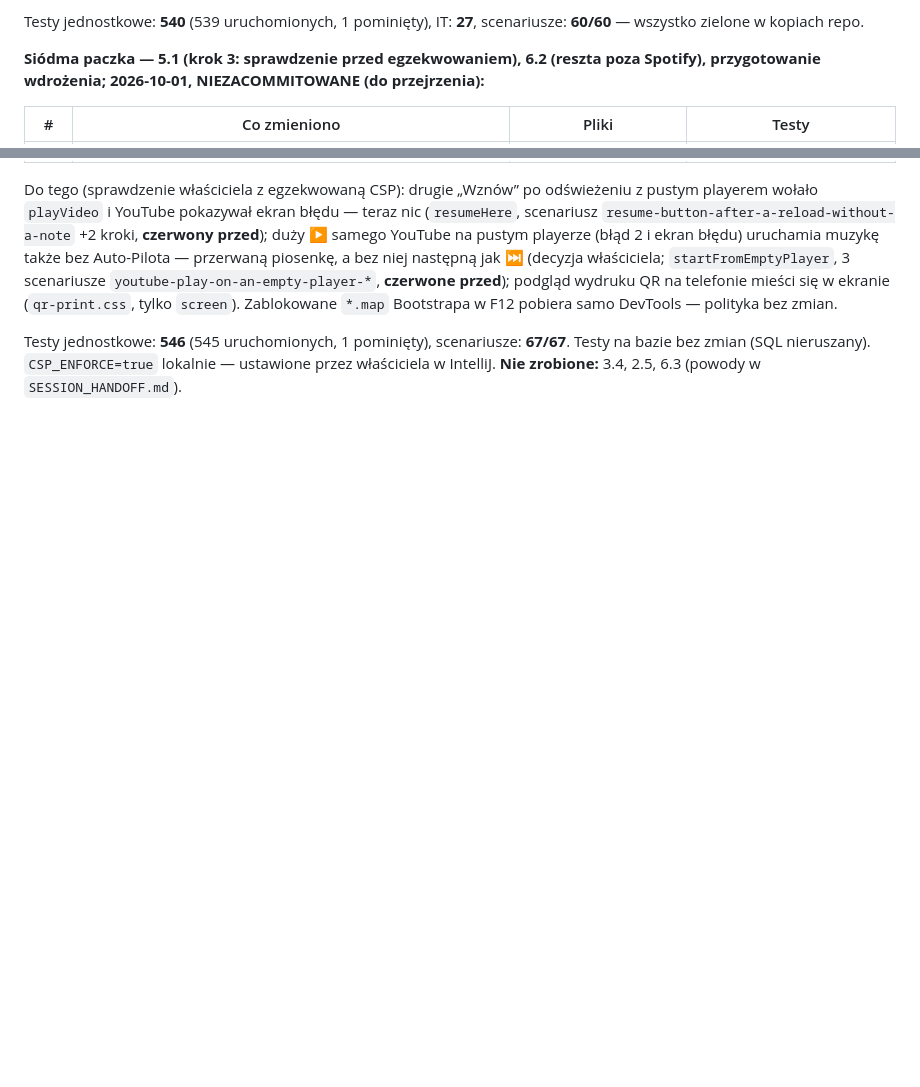
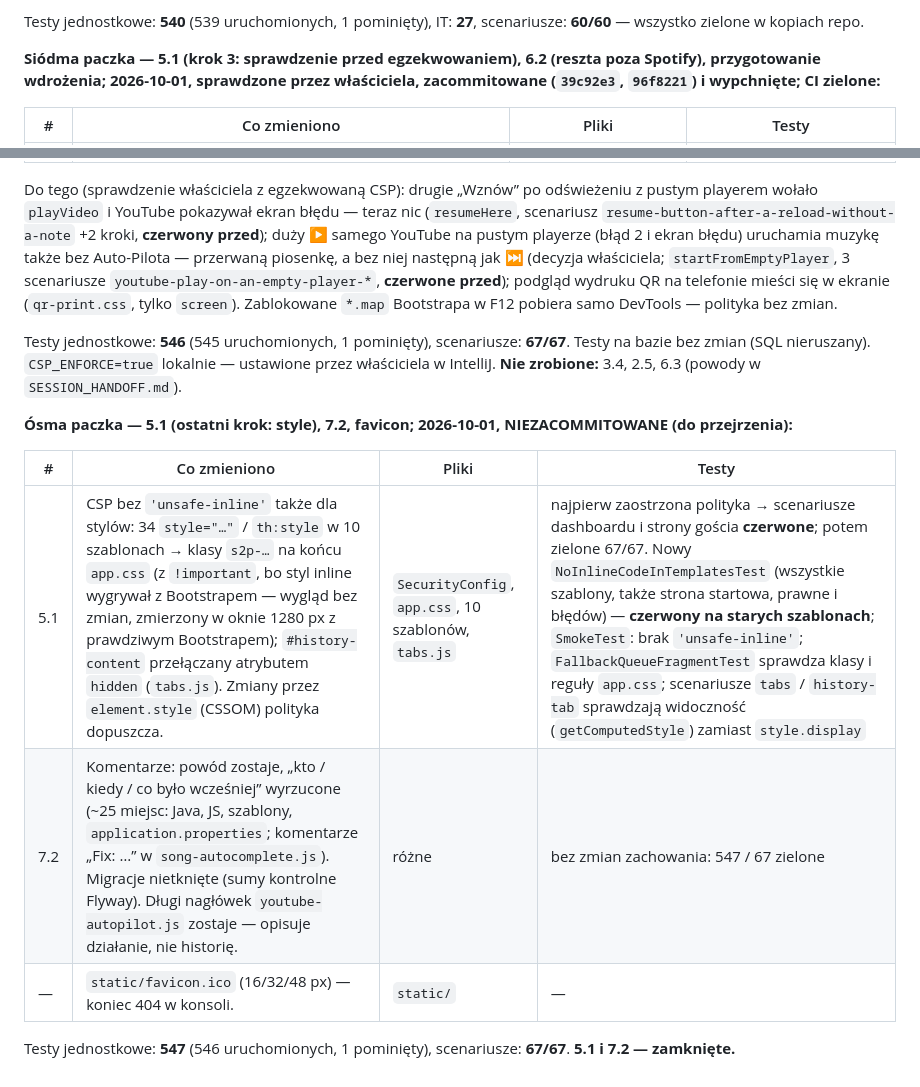
Before and after one commit to Adas553/scan2play, a Markdown page: REVIEW.md, 2 parts joined by grey strips. GitHub-like rendering; blank space fills up the shorter version.

```diff
--- a/REVIEW.md
+++ b/REVIEW.md
@@ -544,7 +544,7 @@ końcu Auto-Pilot podawał tę samą piosenkę drugi raz. Teraz ▶ = „zagraj
 Testy jednostkowe: **540** (539 uruchomionych, 1 pominięty), IT: **27**, scenariusze: **60/60** — wszystko zielone w kopiach repo.
 
 **Siódma paczka — 5.1 (krok 3: sprawdzenie przed egzekwowaniem), 6.2 (reszta poza Spotify), przygotowanie wdrożenia; 2026-10-01,
-NIEZACOMMITOWANE (do przejrzenia):**
+sprawdzone przez właściciela, zacommitowane (`39c92e3`, `96f8221`) i wypchnięte; CI zielone:**
 
 | # | Co zmieniono | Pliki | Testy |
 |---|--------------|-------|-------|
@@ -562,3 +562,13 @@ polityka bez zmian.
 Testy jednostkowe: **546** (545 uruchomionych, 1 pominięty), scenariusze: **67/67**. Testy na bazie bez zmian (SQL nieruszany).
 `CSP_ENFORCE=true` lokalnie — ustawione przez właściciela w IntelliJ. **Nie zrobione:** 3.4, 2.5, 6.3 (powody w
 `SESSION_HANDOFF.md`).
+
+**Ósma paczka — 5.1 (ostatni krok: style), 7.2, favicon; 2026-10-01, NIEZACOMMITOWANE (do przejrzenia):**
+
+| # | Co zmieniono | Pliki | Testy |
+|---|--------------|-------|-------|
+| 5.1 | CSP bez `'unsafe-inline'` także dla stylów: 34 `style="…"` / `th:style` w 10 szablonach → klasy `s2p-…` na końcu `app.css` (z `!important`, bo styl inline wygrywał z Bootstrapem — wygląd bez zmian, zmierzony w oknie 1280 px z prawdziwym Bootstrapem); `#history-content` przełączany atrybutem `hidden` (`tabs.js`). Zmiany przez `element.style` (CSSOM) polityka dopuszcza. | `SecurityConfig`, `app.css`, 10 szablonów, `tabs.js` | najpierw zaostrzona polityka → scenariusze dashboardu i strony gościa **czerwone**; potem zielone 67/67. Nowy `NoInlineCodeInTemplatesTest` (wszystkie szablony, także strona startowa, prawne i błędów) — **czerwony na starych szablonach**; `SmokeTest`: brak `'unsafe-inline'`; `FallbackQueueFragmentTest` sprawdza klasy i reguły `app.css`; scenariusze `tabs` / `history-tab` sprawdzają widoczność (`getComputedStyle`) zamiast `style.display` |
+| 7.2 | Komentarze: powód zostaje, „kto / kiedy / co było wcześniej” wyrzucone (~25 miejsc: Java, JS, szablony, `application.properties`; komentarze „Fix: …” w `song-autocomplete.js`). Migracje nietknięte (sumy kontrolne Flyway). Długi nagłówek `youtube-autopilot.js` zostaje — opisuje działanie, nie historię. | różne | bez zmian zachowania: 547 / 67 zielone |
+| — | `static/favicon.ico` (16/32/48 px) — koniec 404 w konsoli. | `static/` | — |
+
+Testy jednostkowe: **547** (546 uruchomionych, 1 pominięty), scenariusze: **67/67**. **5.1 i 7.2 — zamknięte.**
```
Also changed, not shown: PROJECT_CONTEXT.md (+5 -4 lines), SESSION_HANDOFF.md (+25 -11 lines).
